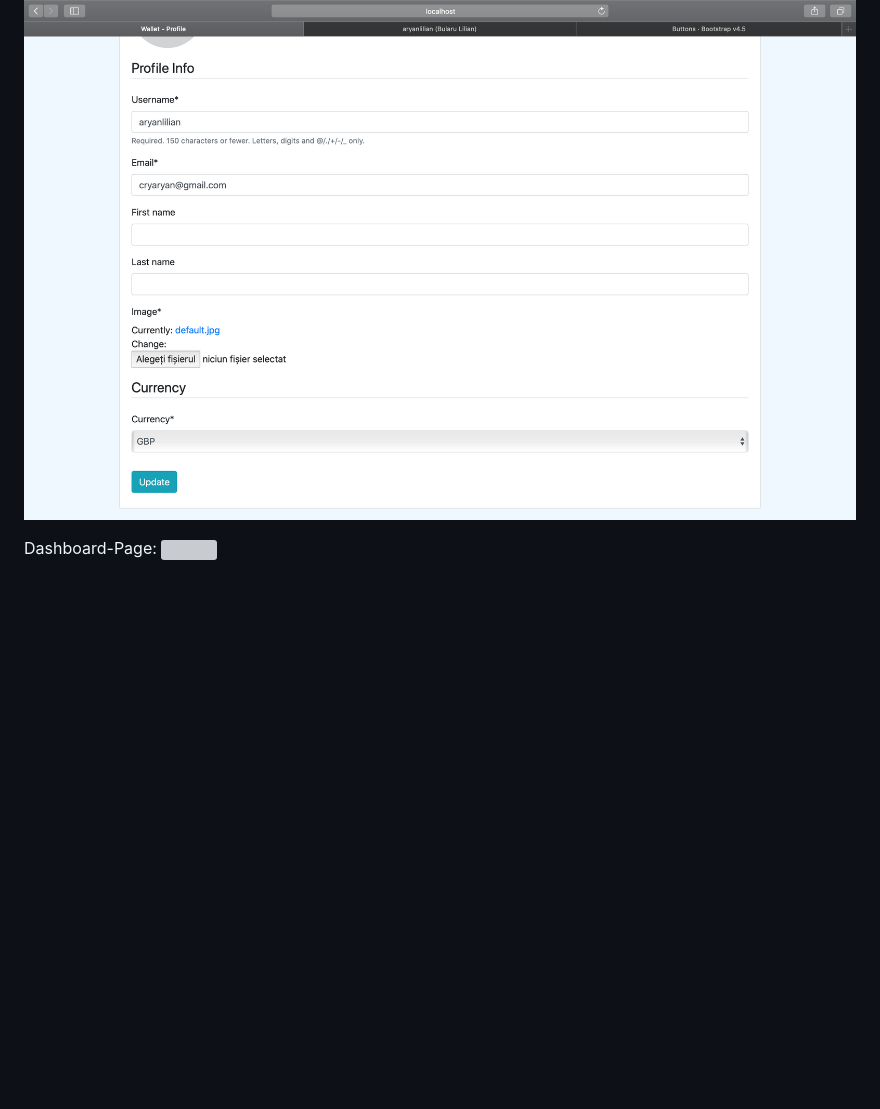
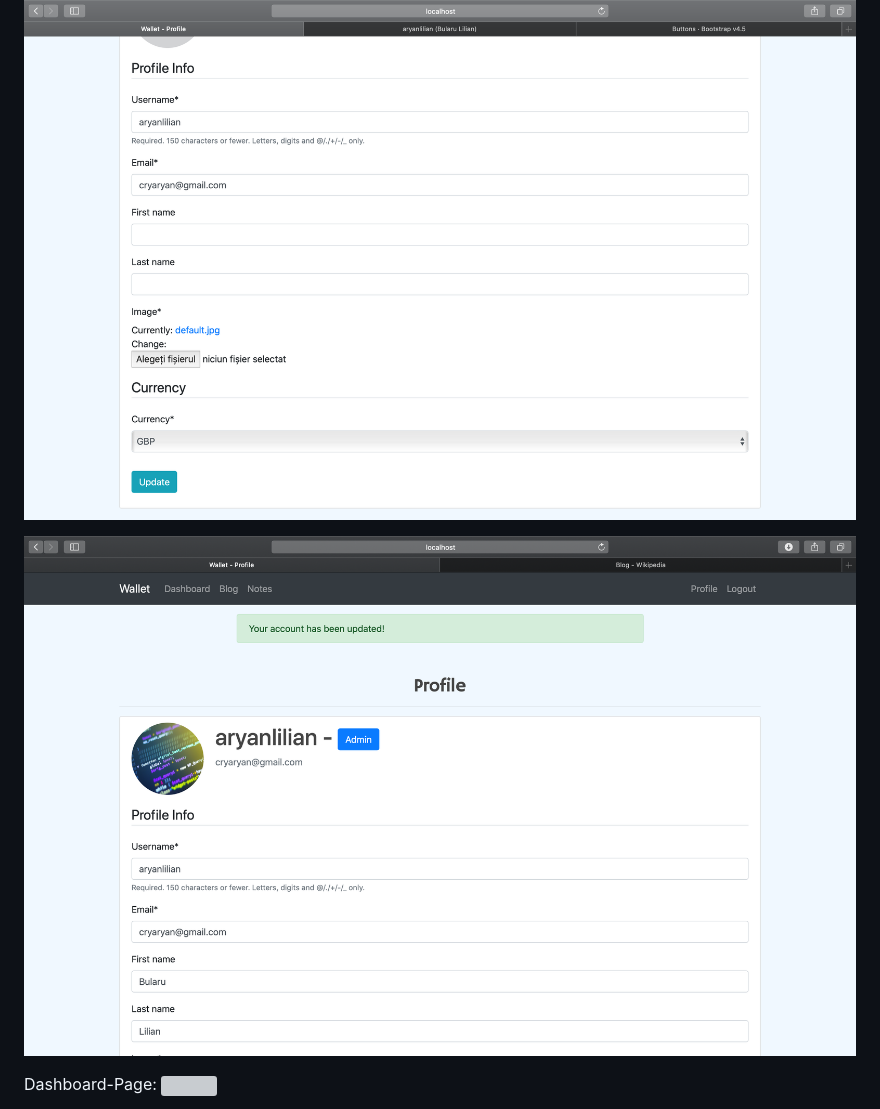
Before and after one commit to aryanlilian/Django-Spendings-Tracker, a Markdown page: README.md, the part around the change. Rendered like a GitHub page; pictures changed too: README-images/admin-profile.png (added); blank space fills up the shorter version; grey boxes are pictures that could not be loaded.

```diff
--- a/README.md
+++ b/README.md
@@ -23,6 +23,8 @@ Profile-Page:
 
 ![](README-images/profile-2.png)
 
+![Admin-Profile-Page](README-images/admin-profile.png)
+
 Dashboard-Page:
 ![](README-images/dashboard.png)
 
```
Also changed, not shown: 6 other files.
